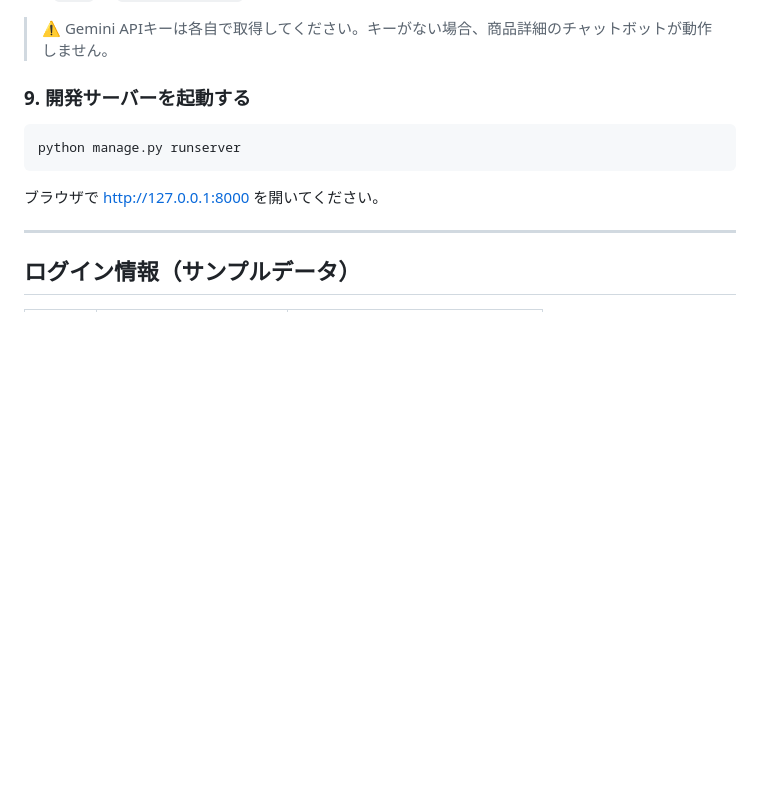
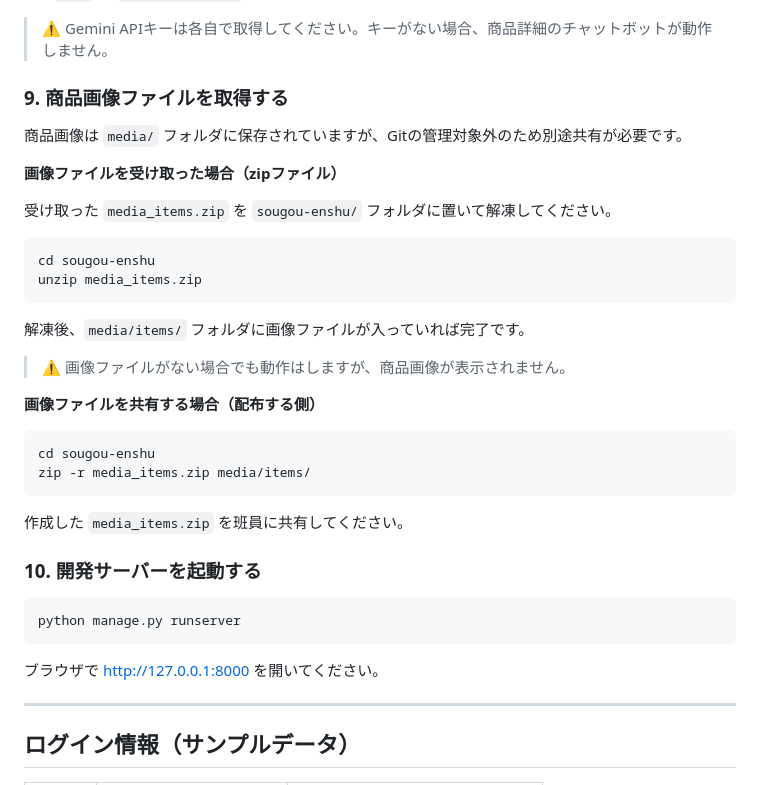
Before and after one commit to Yagoshi/sougou-enshu, a Markdown page: README.md, the part around the change. Drawn GitHub-style; blank space fills up the shorter version.

Commit message:
README.mdに画像ファイルの共有手順を追記

````diff
--- a/README.md
+++ b/README.md
@@ -148,7 +148,33 @@ python manage.py seed --clear
 
 > ⚠️ Gemini APIキーは各自で取得してください。キーがない場合、商品詳細のチャットボットが動作しません。
 
-### 9. 開発サーバーを起動する
+### 9. 商品画像ファイルを取得する
+
+商品画像は `media/` フォルダに保存されていますが、Gitの管理対象外のため別途共有が必要です。
+
+**画像ファイルを受け取った場合（zipファイル）**
+
+受け取った `media_items.zip` を `sougou-enshu/` フォルダに置いて解凍してください。
+
+```bash
+cd sougou-enshu
+unzip media_items.zip
+```
+
+解凍後、`media/items/` フォルダに画像ファイルが入っていれば完了です。
+
+> ⚠️ 画像ファイルがない場合でも動作はしますが、商品画像が表示されません。
+
+**画像ファイルを共有する場合（配布する側）**
+
+```bash
+cd sougou-enshu
+zip -r media_items.zip media/items/
+```
+
+作成した `media_items.zip` を班員に共有してください。
+
+### 10. 開発サーバーを起動する
 
 ```bash
 python manage.py runserver
````
